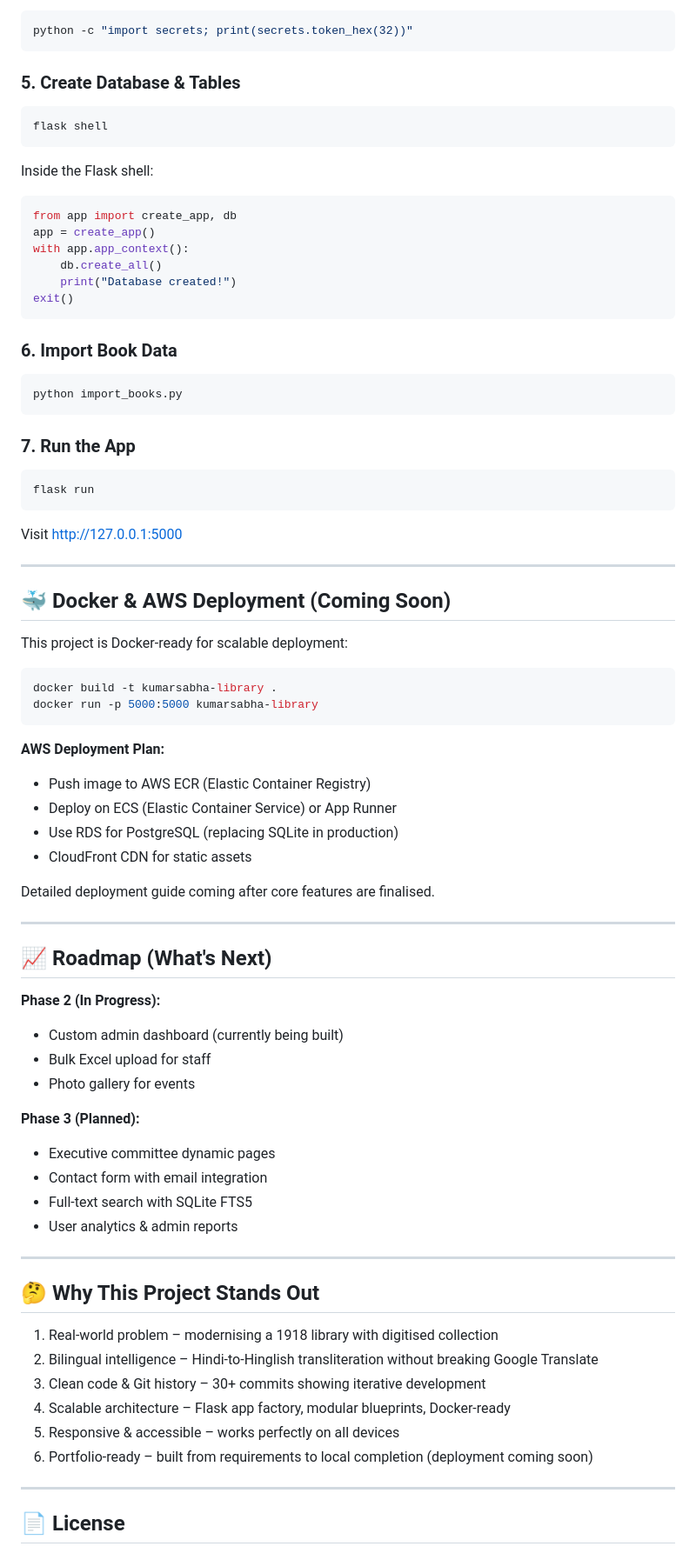
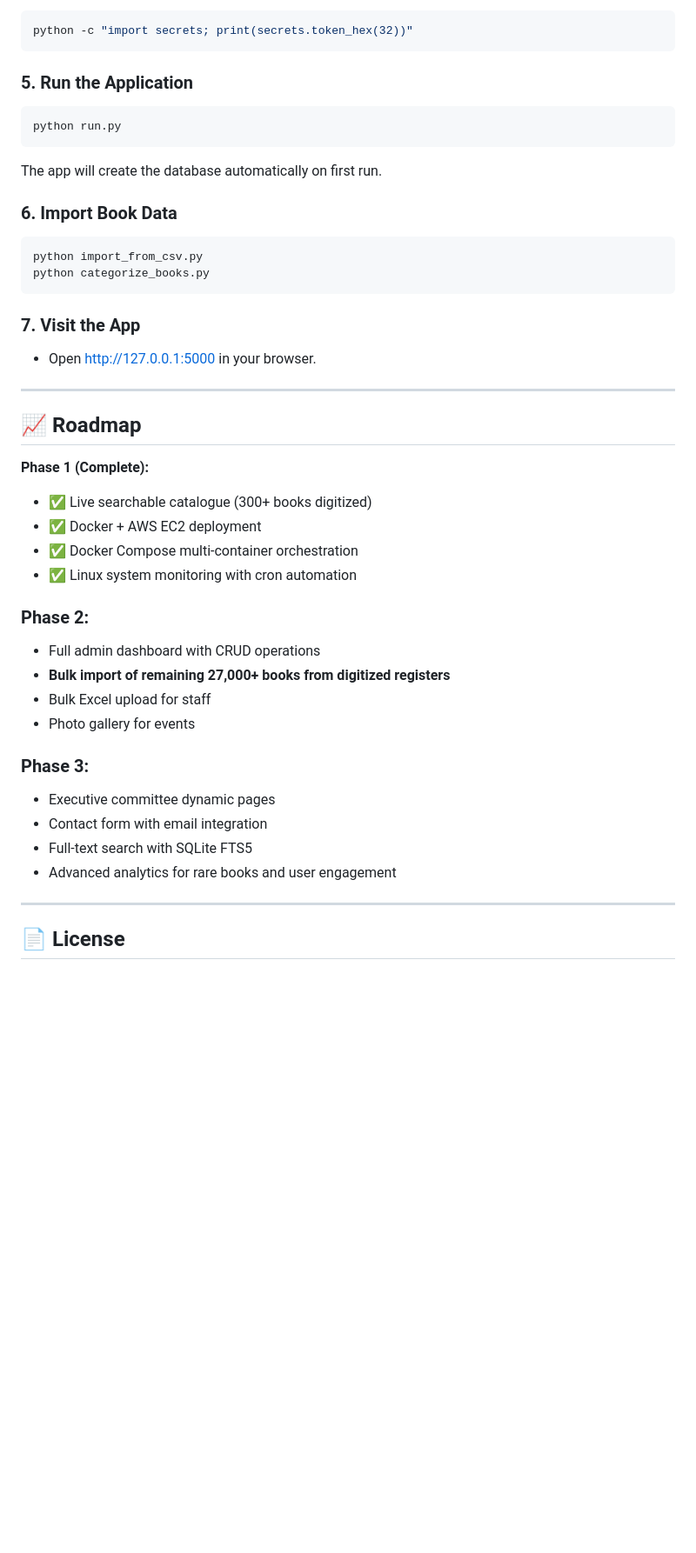
Before and after one commit to MaitriJain07/kumarsabha-library, a Markdown page: README.md, the part around one of its changes. Shown at 87% size. Rendered like a GitHub page; blank space fills up the shorter version.

````diff
--- a/README.md
+++ b/README.md
@@ -154,80 +191,42 @@ Generate a secret key:
 python -c "import secrets; print(secrets.token_hex(32))"
 ```
 
-### 5. Create Database & Tables
+### 5. Run the Application
+```bash
+python run.py
+```
+The app will create the database automatically on first run.
 
+### 6. Import Book Data
 ```bash
-flask shell
+python import_from_csv.py
+python categorize_books.py
 ```
 
-Inside the Flask shell:
-```python
-from app import create_app, db
-app = create_app()
-with app.app_context():
-    db.create_all()
-    print("Database created!")
-exit()
-```
-
-### 6. Import Book Data
-
-```bash
-python import_books.py
-```
-
-### 7. Run the App
-
-```bash
-flask run
-```
-
-Visit http://127.0.0.1:5000
+### 7. Visit the App
+- Open http://127.0.0.1:5000 in your browser.
 
 ---
+## 📈 Roadmap
 
-## 🐳 Docker & AWS Deployment (Coming Soon)
+**Phase 1 (Complete):**
+- ✅ Live searchable catalogue (300+ books digitized)
+- ✅ Docker + AWS EC2 deployment
+- ✅ Docker Compose multi-container orchestration
+- ✅ Linux system monitoring with cron automation
 
-This project is Docker-ready for scalable deployment:
+### Phase 2:
 
-```bash
-docker build -t kumarsabha-library .
-docker run -p 5000:5000 kumarsabha-library
-```
-
-**AWS Deployment Plan:**
-- Push image to AWS ECR (Elastic Container Registry)
-- Deploy on ECS (Elastic Container Service) or App Runner
-- Use RDS for PostgreSQL (replacing SQLite in production)
-- CloudFront CDN for static assets
-
-Detailed deployment guide coming after core features are finalised.
-
----
-
-## 📈 Roadmap (What's Next)
-
-**Phase 2 (In Progress):**
-- Custom admin dashboard (currently being built)
+- Full admin dashboard with CRUD operations
+- **Bulk import of remaining 27,000+ books from digitized registers**
 - Bulk Excel upload for staff
 - Photo gallery for events
 
-**Phase 3 (Planned):**
+### Phase 3:
 - Executive committee dynamic pages
 - Contact form with email integration
 - Full-text search with SQLite FTS5
-- User analytics & admin reports
-
----
-
-## 🤔 Why This Project Stands Out
-
-1. Real-world problem – modernising a 1918 library with digitised collection
-2. Bilingual intelligence – Hindi-to-Hinglish transliteration without breaking Google Translate
-3. Clean code & Git history – 30+ commits showing iterative development
-4. Scalable architecture – Flask app factory, modular blueprints, Docker-ready
-5. Responsive & accessible – works perfectly on all devices
-6. Portfolio-ready – built from requirements to local completion (deployment coming soon)
+- Advanced analytics for rare books and user engagement
 
 ---
 
````
Also changed, not shown: other parts of README.md (+80 -51 lines), eg.md (added, +260 -0 lines).
